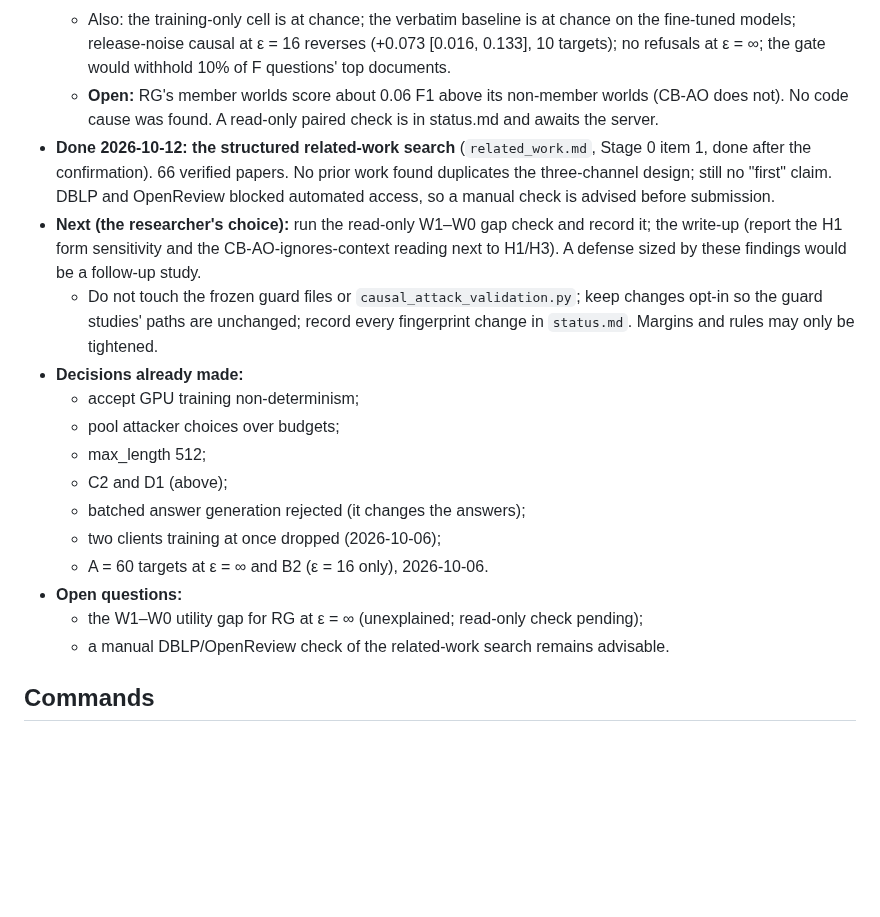
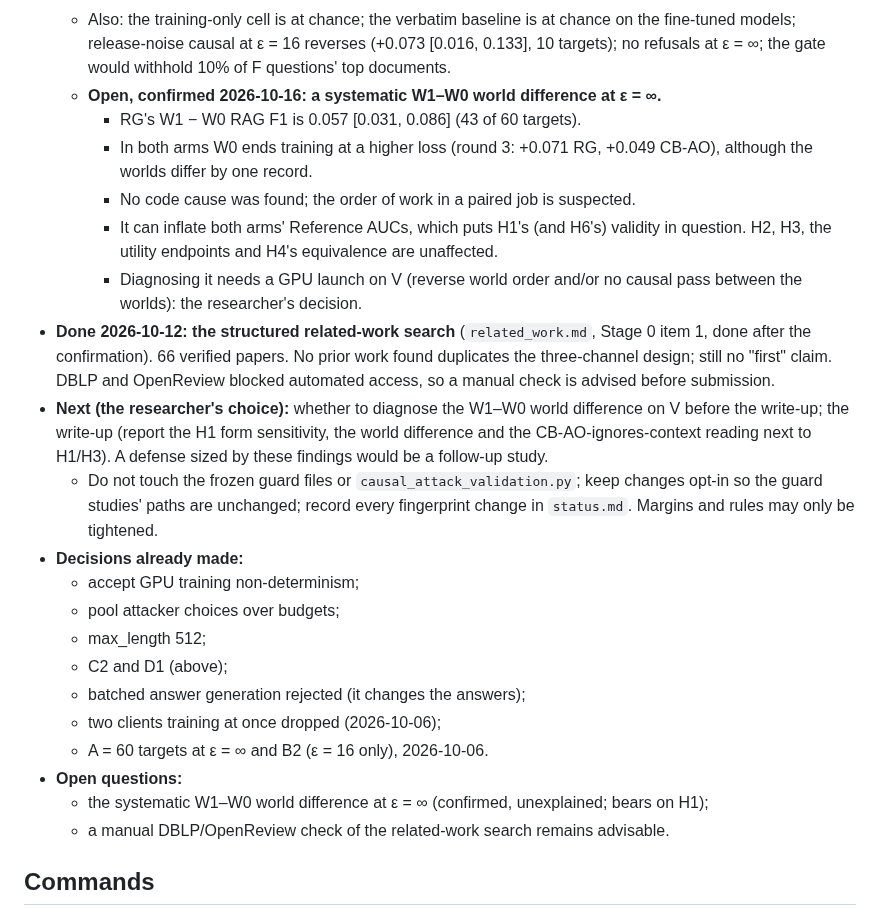
Before and after one commit to PeterTheMango/fl_llm_m_attack_experiments, a Markdown page: CLAUDE.md, the part around the change. GitHub-like rendering; blank space fills up the shorter version.

```diff
--- a/CLAUDE.md
+++ b/CLAUDE.md
@@ -46,9 +46,14 @@ Every code or protocol change for this study must be recorded in the same commit
   - **H1 depends on RG's attack form.** RG's template-form Reference AUC is 0.917 (record 0.659), so template-vs-template CB-AO − RG is only 0.022 [−0.041, 0.081]; record-vs-record is 0.219.
   - **H3 is mostly CB-AO ignoring retrieved text.** CB-AO's NQ AUC is 0.497 and its RAG F1 0.085 is below P0's 0.167.
   - Also: the training-only cell is at chance; the verbatim baseline is at chance on the fine-tuned models; release-noise causal at ε = 16 reverses (+0.073 [0.016, 0.133], 10 targets); no refusals at ε = ∞; the gate would withhold 10% of F questions' top documents.
-  - **Open:** RG's member worlds score about 0.06 F1 above its non-member worlds (CB-AO does not). No code cause was found. A read-only paired check is in status.md and awaits the server.
+  - **Open, confirmed 2026-10-16: a systematic W1–W0 world difference at ε = ∞.**
+    - RG's W1 − W0 RAG F1 is 0.057 [0.031, 0.086] (43 of 60 targets).
+    - In both arms W0 ends training at a higher loss (round 3: +0.071 RG, +0.049 CB-AO), although the worlds differ by one record.
+    - No code cause was found; the order of work in a paired job is suspected.
+    - It can inflate both arms' Reference AUCs, which puts H1's (and H6's) validity in question. H2, H3, the utility endpoints and H4's equivalence are unaffected.
+    - Diagnosing it needs a GPU launch on V (reverse world order and/or no causal pass between the worlds): the researcher's decision.
 - **Done 2026-10-12: the structured related-work search** (`related_work.md`, Stage 0 item 1, done after the confirmation). 66 verified papers. No prior work found duplicates the three-channel design; still no "first" claim. DBLP and OpenReview blocked automated access, so a manual check is advised before submission.
-- **Next (the researcher's choice):** run the read-only W1–W0 gap check and record it; the write-up (report the H1 form sensitivity and the CB-AO-ignores-context reading next to H1/H3). A defense sized by these findings would be a follow-up study.
+- **Next (the researcher's choice):** whether to diagnose the W1–W0 world difference on V before the write-up; the write-up (report the H1 form sensitivity, the world difference and the CB-AO-ignores-context reading next to H1/H3). A defense sized by these findings would be a follow-up study.
   - Do not touch the frozen guard files or `causal_attack_validation.py`; keep changes opt-in so the guard studies' paths are unchanged; record every fingerprint change in `status.md`. Margins and rules may only be tightened.
 - **Decisions already made:**
   - accept GPU training non-determinism;
@@ -59,7 +64,7 @@ Every code or protocol change for this study must be recorded in the same commit
   - two clients training at once dropped (2026-10-06);
   - A = 60 targets at ε = ∞ and B2 (ε = 16 only), 2026-10-06.
 - **Open questions:**
-  - the W1–W0 utility gap for RG at ε = ∞ (unexplained; read-only check pending);
+  - the systematic W1–W0 world difference at ε = ∞ (confirmed, unexplained; bears on H1);
   - a manual DBLP/OpenReview check of the related-work search remains advisable.
 
 ## Commands
```
Also changed, not shown: outputs/retrieval_grounded_fl_proposal_20260930/status.md (+29 -2 lines).
